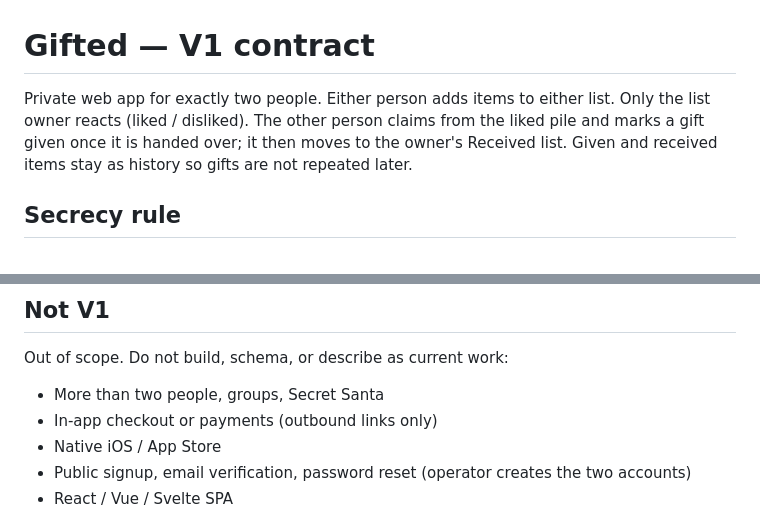
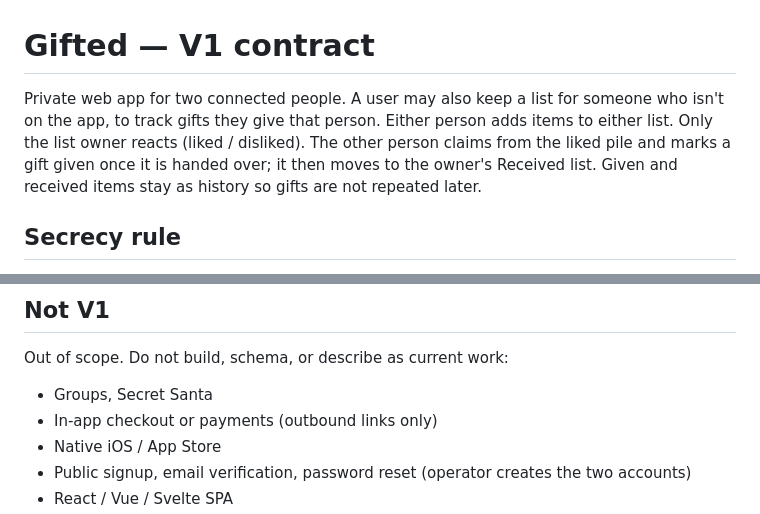
Before and after one commit to ajam711/gifted_app, a Markdown page: V1.md, 2 parts joined by grey strips. Rendered like a GitHub page.

Commit message:
Allow a V1 list for someone who isn't on the app.
The contract now covers two connected people and a list kept for someone without an account, per issue #5. Data model, connection, mutation, and stack wording is unchanged.

Co-authored-by: Anthony  <ajam711@users.noreply.github.com>

```diff
--- a/V1.md
+++ b/V1.md
@@ -1,6 +1,6 @@
 # Gifted — V1 contract
 
-Private web app for exactly two people. Either person adds items to either list. Only the list owner reacts (liked / disliked). The other person claims from the liked pile and marks a gift given once it is handed over; it then moves to the owner's Received list. Given and received items stay as history so gifts are not repeated later.
+Private web app for two connected people. A user may also keep a list for someone who isn't on the app, to track gifts they give that person. Either person adds items to either list. Only the list owner reacts (liked / disliked). The other person claims from the liked pile and marks a gift given once it is handed over; it then moves to the owner's Received list. Given and received items stay as history so gifts are not repeated later.
 
 ## Secrecy rule
 
@@ -37,7 +37,7 @@ Home badges:
 
 Out of scope. Do not build, schema, or describe as current work:
 
-- More than two people, groups, Secret Santa
+- Groups, Secret Santa
 - In-app checkout or payments (outbound links only)
 - Native iOS / App Store
 - Public signup, email verification, password reset (operator creates the two accounts)
```
